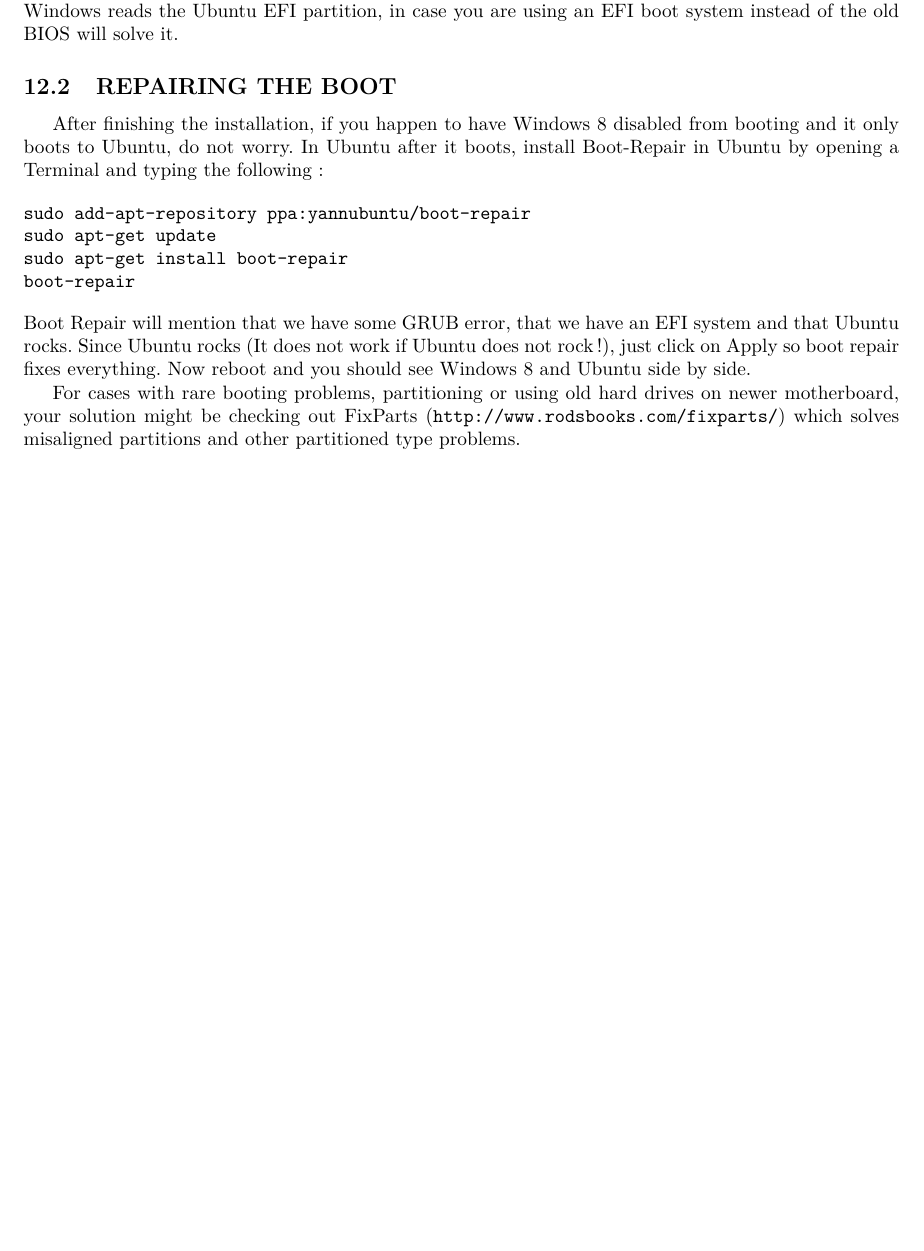
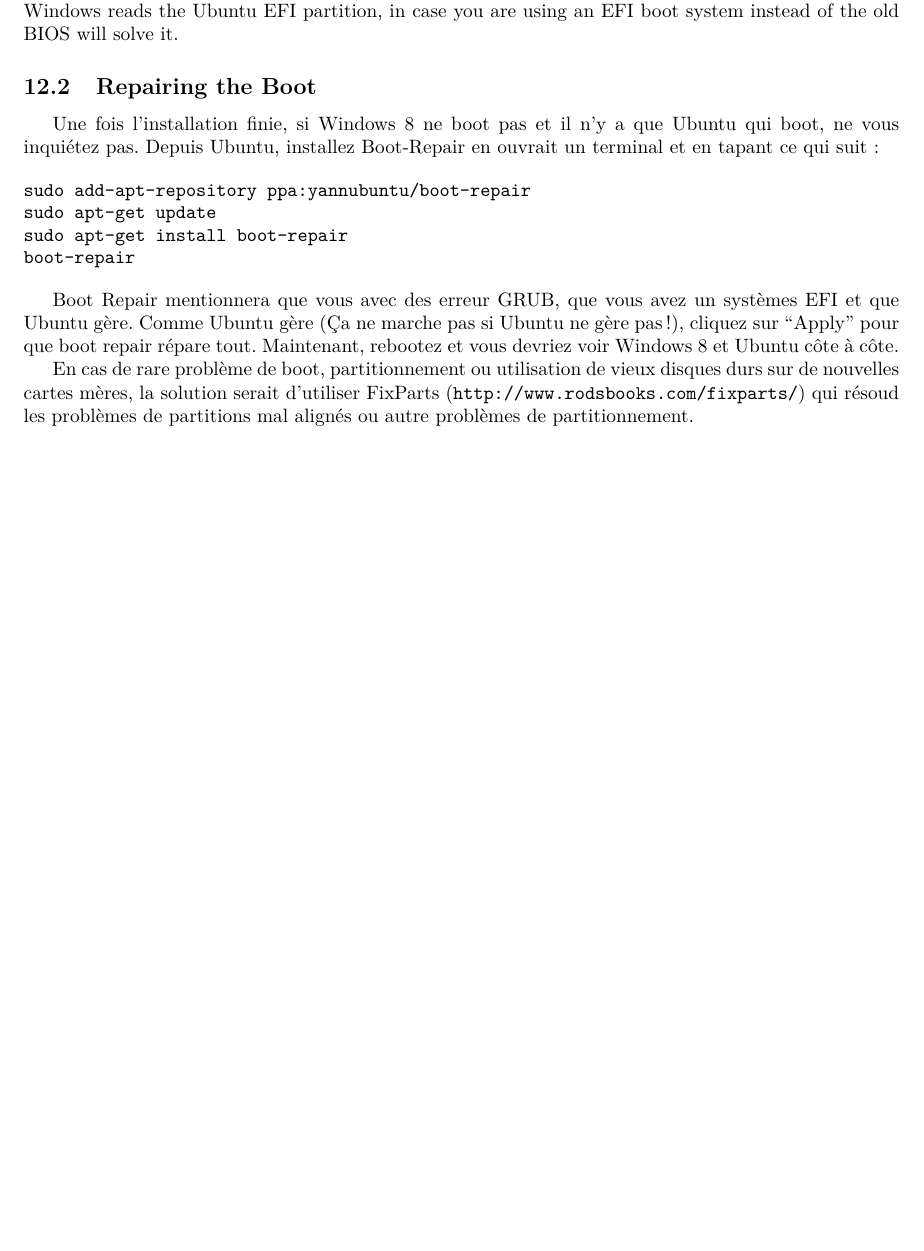
Before and after one commit to MaVdbussche/guide-installation, a LaTeX document (install/install.tex, which reads guide.cls): part of page 5 of 5, cut so that both start at the same text, the shorter picture padded with empty space. Compiled offline with pdfLaTeX.

Commit message:
Start translation #3 #4

```diff
--- a/guide.cls
+++ b/guide.cls
@@ -6,6 +6,9 @@
 \NeedsTeXFormat{LaTeX2e}
 \ProvidesClass{guide}[2015/09/27 guide class]
 
+\DeclareOption{en}{\PassOptionsToPackage{english}{babel}}
+\DeclareOption{fr}{\PassOptionsToPackage{frenchb}{babel}}
+
 \DeclareOption*{\PassOptionsToClass{\CurrentOption}{article}}
 
 \ProcessOptions\relax
@@ -13,7 +16,7 @@
 \LoadClass[10pt,a4paper]{article}
 
 \RequirePackage[utf8x]{inputenc}
-\RequirePackage[frenchb]{babel}
+\RequirePackage{babel}
 \RequirePackage[T1]{fontenc}
 \RequirePackage{lmodern}
 \RequirePackage{fullpage}
@@ -25,6 +28,7 @@
 \RequirePackage{todonotes}
 \RequirePackage{etoolbox}
 \RequirePackage{verbatim}
+\RequirePackage{iflang}
 
 % Math symbols
 \RequirePackage{amsmath}
--- a/install/install.tex
+++ b/install/install.tex
@@ -1,4 +1,4 @@
-\documentclass{../guide}
+\documentclass[fr]{../guide}
 
 \usepackage{url}
 
@@ -431,8 +431,11 @@
 \end{minted}
 This will configure the Windows Boot Manager to take into consideration the GRUB Boot Manager. This could still happen even after running the Boot Repair from within Ubuntu. So making sure that Windows reads the Ubuntu EFI partition, in case you are using an EFI boot system instead of the old BIOS will solve it.
 
-\subsection{REPAIRING THE BOOT}
-After finishing the installation, if you happen to have Windows 8 disabled from booting and it only boots to Ubuntu, do not worry. In Ubuntu after it boots, install Boot-Repair in Ubuntu by opening a Terminal and typing the following:
+\subsection{Repairing the Boot}
+\IfLanguageName{english}
+{After finishing the installation, if you happen to have Windows 8 disabled from booting and it only boots to Ubuntu, do not worry. In Ubuntu after it boots, install Boot-Repair in Ubuntu by opening a Terminal and typing the following:}
+{Une fois l'installation finie, si Windows 8 ne boot pas et il n'y a que Ubuntu qui boot, ne vous inquiétez pas.
+Depuis Ubuntu, installez Boot-Repair en ouvrait un terminal et en tapant ce qui suit:}
 
 \begin{minted}{bash}
 sudo add-apt-repository ppa:yannubuntu/boot-repair
@@ -440,8 +443,16 @@
 sudo apt-get install boot-repair
 boot-repair
 \end{minted}
-Boot Repair will mention that we have some GRUB error, that we have an EFI system and that Ubuntu rocks. Since Ubuntu rocks (It does not work if Ubuntu does not rock!), just click on Apply so boot repair fixes everything. Now reboot and you should see Windows 8 and Ubuntu side by side.
 
-For cases with rare booting problems, partitioning or using old hard drives on newer motherboard, your solution might be checking out FixParts (\url{http://www.rodsbooks.com/fixparts/}) which solves misaligned partitions and other partitioned type problems.
+\IfLanguageName{english}
+{Boot Repair will mention that we have some GRUB error, that we have an EFI system and that Ubuntu rocks. Since Ubuntu rocks (It does not work if Ubuntu does not rock!), just click on Apply so boot repair fixes everything. Now reboot and you should see Windows 8 and Ubuntu side by side.}
+{Boot Repair mentionnera que vous avec des erreur GRUB, que vous avez un systèmes EFI et que Ubuntu gère.
+Comme Ubuntu gère (Ça ne marche pas si Ubuntu ne gère pas!), cliquez sur ``Apply'' pour que boot repair répare tout.
+Maintenant, rebootez et vous devriez voir Windows 8 et Ubuntu côte à côte.}
+
+\IfLanguageName{english}
+{For cases with rare booting problems, partitioning or using old hard drives on newer motherboard, your solution might be checking out FixParts (\url{http://www.rodsbooks.com/fixparts/}) which solves misaligned partitions and other partitioned type problems.}
+{En cas de rare problème de boot, partitionnement ou utilisation de vieux disques durs sur de nouvelles cartes mères,
+la solution serait d'utiliser FixParts (\url{http://www.rodsbooks.com/fixparts/}) qui résoud les problèmes de partitions mal alignés ou autre problèmes de partitionnement.}
 
 \end{document}
```
Also changed, not shown: install/install.pdf.
